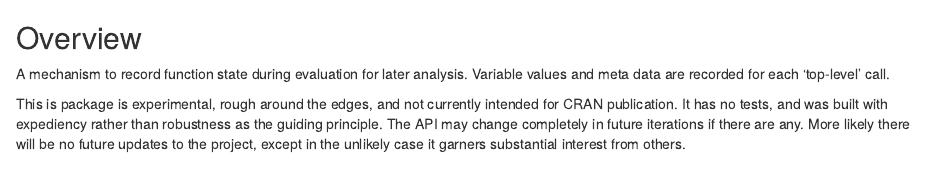
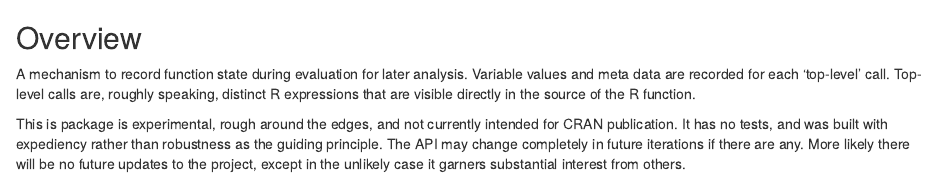
Before and after one commit to brodieG/watcher, an R Markdown document (vignettes/chunks/overview.Rmd): the page in a window 1100 px wide, from its top. Rendered offline with R 4.5, knitr and Pandoc, with nearby package versions.

Commit message:
update README

```diff
--- a/vignettes/chunks/overview.Rmd
+++ b/vignettes/chunks/overview.Rmd
@@ -1,7 +1,9 @@
 ## Overview
 
 A mechanism to record function state during evaluation for later analysis.
-Variable values and meta data are recorded for each 'top-level' call.
+Variable values and meta data are recorded for each 'top-level' call.  Top-level
+calls are, roughly speaking, distinct R expressions that are visible directly in
+the source of the R function.
 
 This is package is experimental, rough around the edges, and not currently
 intended for CRAN publication.  It has no tests, and was built with
```
Also changed, not shown: README.md, extra/figures/README-state-vs-id-1.png, 1 other file.
